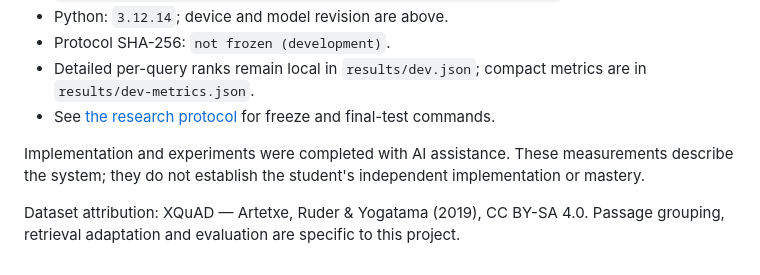
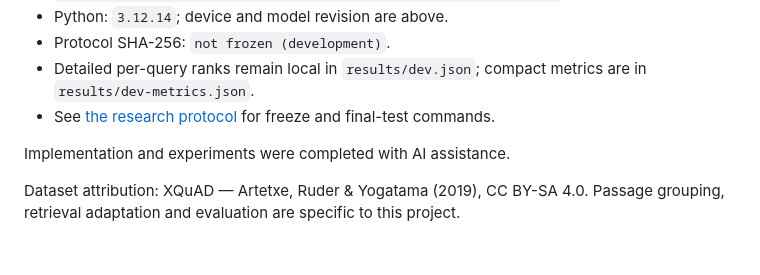
Before and after one commit to phanminhhuy1810/passage, a Markdown page: results/dev-summary.md, the part around the change. GitHub-like rendering.

```diff
--- a/results/dev-summary.md
+++ b/results/dev-summary.md
@@ -65,6 +65,6 @@ Engine initialization: 4.89 s. Warm-up across three methods: 0.13 s.
 - Detailed per-query ranks remain local in `results/dev.json`; compact metrics are in `results/dev-metrics.json`.
 - See [the research protocol](../docs/RESEARCH-PROTOCOL.md) for freeze and final-test commands.
 
-Implementation and experiments were completed with AI assistance. These measurements describe the system; they do not establish the student's independent implementation or mastery.
+Implementation and experiments were completed with AI assistance.
 
 Dataset attribution: XQuAD — Artetxe, Ruder & Yogatama (2019), CC BY-SA 4.0. Passage grouping, retrieval adaptation and evaluation are specific to this project.
```
Also changed, not shown: results/dev-error-analysis.md (+0 -12 lines), results/test-summary.md (+1 -1 lines).
